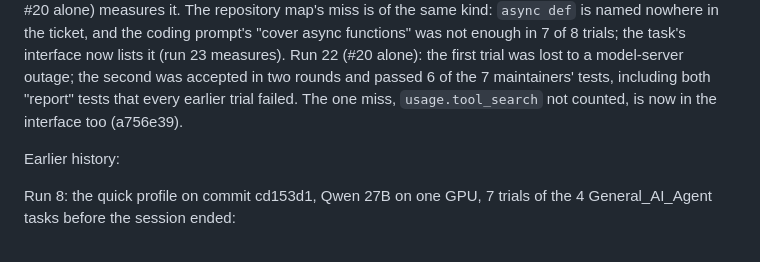
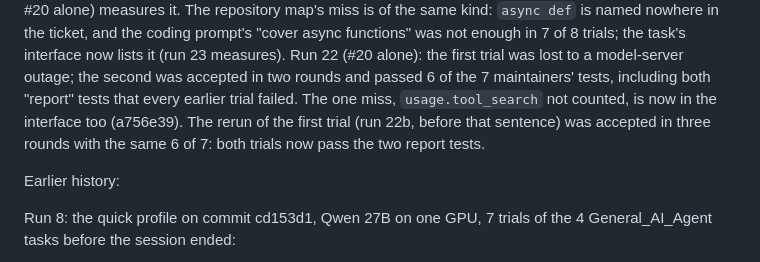
Before and after one commit to DavidTheHero/graph_engineering, a Markdown page: docs/DESIGN.md, the part around the change. Rendered like a GitHub page.

Commit message:
DESIGN: run 22b (#20 rerun: 6 of 7 hidden tests again)
Co-Authored-By: Claude Fable 5.1 <noreply@anthropic.com>

```diff
--- a/docs/DESIGN.md
+++ b/docs/DESIGN.md
@@ -80,7 +80,8 @@ The repository map's miss is of the same kind: `async def` is named nowhere in t
 "cover async functions" was not enough in 7 of 8 trials; the task's interface now lists it (run 23 measures).
 Run 22 (#20 alone): the first trial was lost to a model-server outage; the second was accepted in two rounds and
 passed 6 of the 7 maintainers' tests, including both "report" tests that every earlier trial failed. The one miss,
-`usage.tool_search` not counted, is now in the interface too (a756e39).
+`usage.tool_search` not counted, is now in the interface too (a756e39). The rerun of the first trial (run 22b, before that
+sentence) was accepted in three rounds with the same 6 of 7: both trials now pass the two report tests.
 
 Earlier history:
 
```
